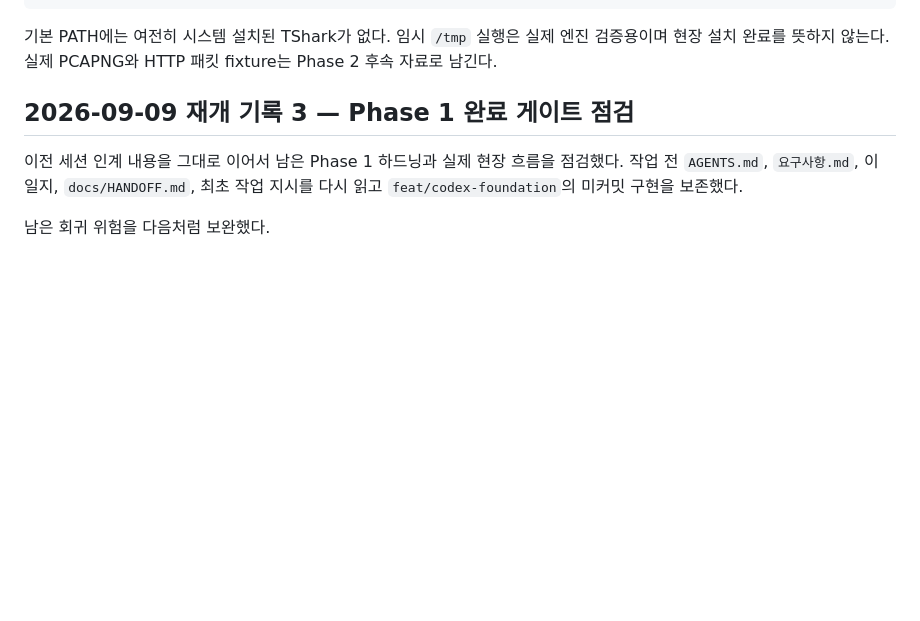
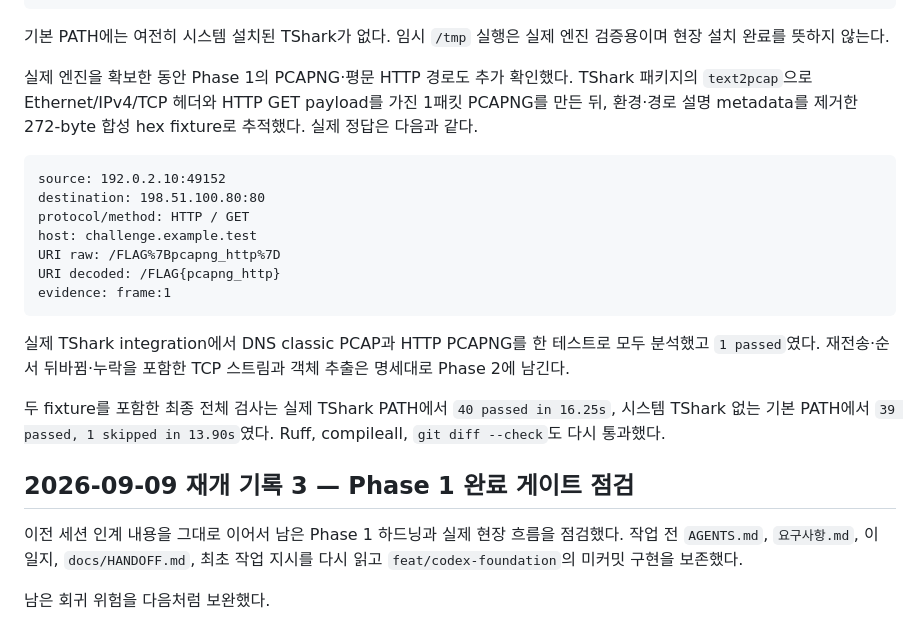
Before and after one commit to deploy103/fieldtrace, a Markdown page: 개발일지.md, the part around the change. Drawn GitHub-style; blank space fills up the shorter version.

Commit message:
docs: record PCAPNG integration coverage

````diff
--- a/개발일지.md
+++ b/개발일지.md
@@ -42,8 +42,30 @@ git diff --check: 성공
 ```
 
 기본 PATH에는 여전히 시스템 설치된 TShark가 없다. 임시 `/tmp` 실행은 실제 엔진
-검증용이며 현장 설치 완료를 뜻하지 않는다. 실제 PCAPNG와 HTTP 패킷 fixture는
-Phase 2 후속 자료로 남긴다.
+검증용이며 현장 설치 완료를 뜻하지 않는다.
+
+실제 엔진을 확보한 동안 Phase 1의 PCAPNG·평문 HTTP 경로도 추가 확인했다.
+TShark 패키지의 `text2pcap`으로 Ethernet/IPv4/TCP 헤더와 HTTP GET payload를 가진
+1패킷 PCAPNG를 만든 뒤, 환경·경로 설명 metadata를 제거한 272-byte 합성 hex
+fixture로 추적했다. 실제 정답은 다음과 같다.
+
+```text
+source: 192.0.2.10:49152
+destination: 198.51.100.80:80
+protocol/method: HTTP / GET
+host: challenge.example.test
+URI raw: /FLAG%7Bpcapng_http%7D
+URI decoded: /FLAG{pcapng_http}
+evidence: frame:1
+```
+
+실제 TShark integration에서 DNS classic PCAP과 HTTP PCAPNG를 한 테스트로 모두
+분석했고 `1 passed`였다. 재전송·순서 뒤바뀜·누락을 포함한 TCP 스트림과 객체 추출은
+명세대로 Phase 2에 남긴다.
+
+두 fixture를 포함한 최종 전체 검사는 실제 TShark PATH에서 `40 passed in 16.25s`,
+시스템 TShark 없는 기본 PATH에서 `39 passed, 1 skipped in 13.90s`였다. Ruff,
+compileall, `git diff --check`도 다시 통과했다.
 
 ## 2026-09-09 재개 기록 3 — Phase 1 완료 게이트 점검
 
````
Also changed, not shown: docs/HANDOFF.md (+12 -9 lines).
